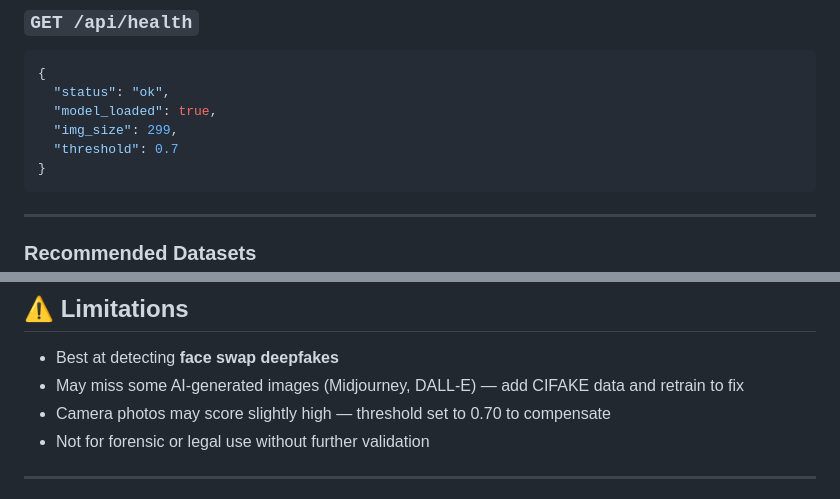
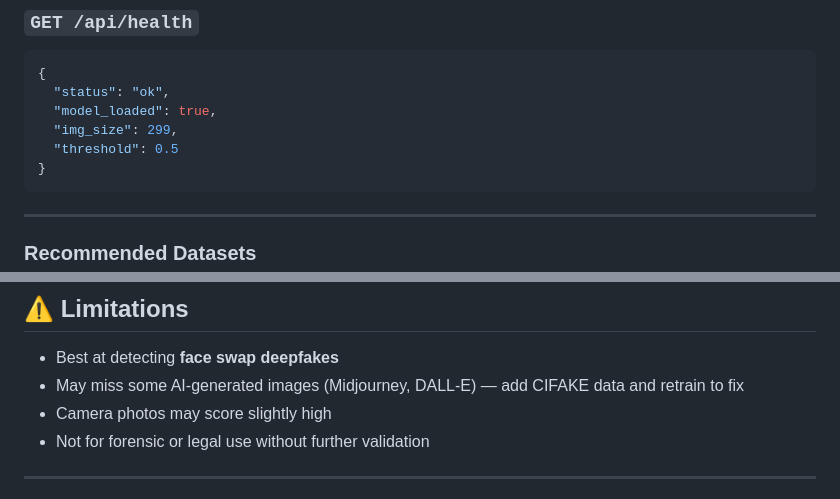
Before and after one commit to Atharvmishra-prog/deepfake-detector, a Markdown page: README.md, 2 parts joined by grey strips. Drawn GitHub-style.

Commit message:
Modify threshold and update author GitHub link
Updated threshold value for detection and corrected GitHub link.

````diff
--- a/README.md
+++ b/README.md
@@ -171,7 +171,7 @@ THRESHOLD=0.50 python app.py
   "status": "ok",
   "model_loaded": true,
   "img_size": 299,
-  "threshold": 0.7
+  "threshold": 0.5
 }
 ```
 
@@ -220,7 +220,7 @@ numpy>=1.24
 
 - Best at detecting **face swap deepfakes**
 - May miss some AI-generated images (Midjourney, DALL-E) — add CIFAKE data and retrain to fix
-- Camera photos may score slightly high — threshold set to 0.70 to compensate
+- Camera photos may score slightly high
 - Not for forensic or legal use without further validation
 
 ---
````
Also changed, not shown: other parts of README.md (+1 -1 lines).
